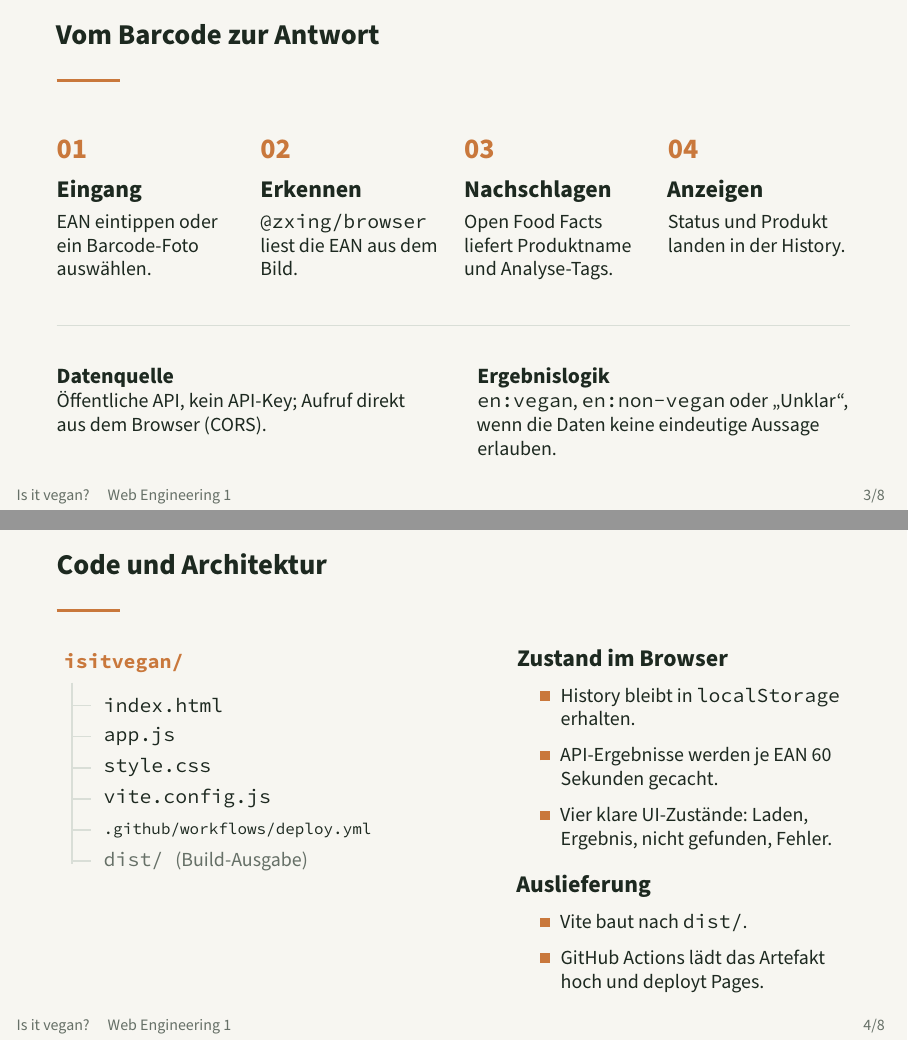
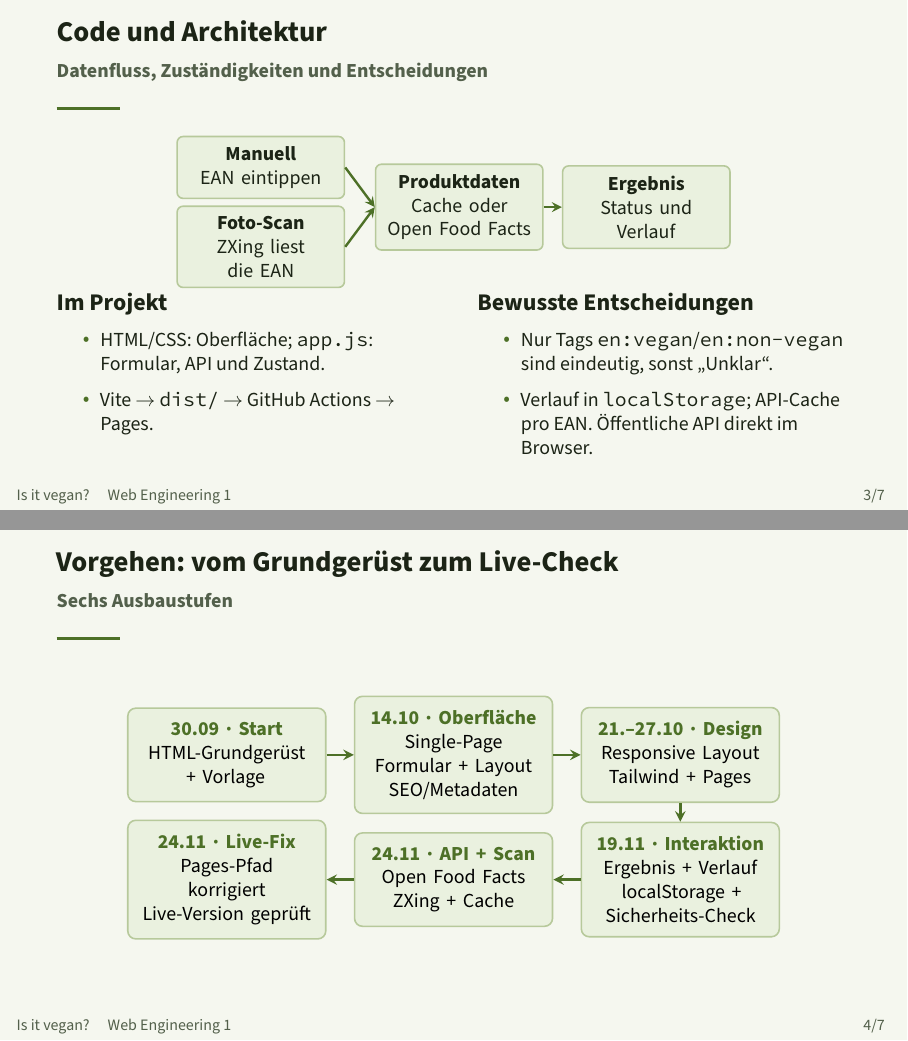
Before and after one commit to blccming/isitvegan, LaTeX slides (praesentation.tex): pages 3 and 4 of 8 before the commit and pages 3 and 4 of 7 after it, joined at a grey line. Compiled offline with XeLaTeX; a missing font is replaced by an installed copy or a similar font.

Commit message:
präsentation überarbeitet

```diff
--- a/praesentation.tex
+++ b/praesentation.tex
@@ -3,7 +3,6 @@
 \usepackage{fontspec}
 \usepackage[ngerman]{babel}
 \usepackage{graphicx}
-\usepackage{booktabs}
 \usepackage{microtype}
 \usepackage{hyperref}
 \usepackage{tikz}
@@ -110,32 +100,0 @@
-\begin{frame}{Vom Barcode zur Antwort}
-  \vspace{0.35cm}
-  \begin{columns}[T,onlytextwidth]
-    \column{0.23\textwidth}
-      {\color{Akzent}\Large\bfseries 01}\\[0.2cm]
-      {\large\bfseries Eingang}\\[0.12cm]
-      \small EAN eintippen oder ein Barcode-Foto auswählen.
-    \column{0.23\textwidth}
-      {\color{Akzent}\Large\bfseries 02}\\[0.2cm]
-      {\large\bfseries Erkennen}\\[0.12cm]
-      \small \texttt{@zxing/browser} liest die EAN aus dem Bild.
-    \column{0.23\textwidth}
-      {\color{Akzent}\Large\bfseries 03}\\[0.2cm]
-      {\large\bfseries Nachschlagen}\\[0.12cm]
-      \small Open Food Facts liefert Produktname und Analyse-Tags.
-    \column{0.23\textwidth}
-      {\color{Akzent}\Large\bfseries 04}\\[0.2cm]
-      {\large\bfseries Anzeigen}\\[0.12cm]
-      \small Status und Produkt landen in der History.
-  \end{columns}
-
-  \vspace{0.75cm}
-  {\color{Linie}\rule{\linewidth}{0.6pt}}
-
-  \vspace{0.45cm}
-  \begin{columns}[T,onlytextwidth]
-    \column{0.47\textwidth}
-      \textbf{Datenquelle}\\
-      \small Öffentliche API, kein API-Key; Aufruf direkt aus dem Browser (CORS).
-    \column{0.47\textwidth}
-      \textbf{Ergebnislogik}\\
-      \small \texttt{en:vegan}, \texttt{en:non-vegan} oder \glqq Unklar\grqq{}, wenn die Daten keine eindeutige Aussage erlauben.
@@ -143,41 +108,82 @@
 \end{frame}
 
 \begin{frame}{Code und Architektur}
+  \framesubtitle{Datenfluss, Zuständigkeiten und Entscheidungen}
+  \centering
+  \begin{tikzpicture}[
+    box/.style={
+      draw=Linie, fill=Flaeche, rounded corners=3pt, line width=0.8pt,
+      text width=2.6cm, minimum height=1.05cm, align=center,
+      inner sep=5pt, font=\small
+    },
+    pfeil/.style={draw=Akzent, line width=1.2pt, -stealth}
+  ]
+    \node[box] (manuell) at (0,0) {\textbf{Manuell}\\EAN eintippen};
+    \node[box] (foto) at (0,-1.4) {\textbf{Foto-Scan}\\ZXing liest die EAN};
+    \node[box] (daten) at (3.5,-0.7) {\textbf{Produktdaten}\\Cache oder Open Food Facts};
+    \node[box] (ergebnis) at (6.8,-0.7) {\textbf{Ergebnis}\\Status und Verlauf};
+    \draw[pfeil] (manuell.east) -- (daten.west);
+    \draw[pfeil] (foto.east) -- (daten.west);
+    \draw[pfeil] (daten) -- (ergebnis);
+  \end{tikzpicture}
+
+  \vspace{-0.2cm}
   \begin{columns}[T,onlytextwidth]
-    \column{0.46\textwidth}
-      \begin{tikzpicture}
-        \draw[draw=Linie,line width=0.8pt] (0.28,-0.35) -- (0.28,-3.55);
-        \draw[draw=Linie,line width=0.8pt] (0.28,-0.75) -- (0.62,-0.75);
-        \draw[draw=Linie,line width=0.8pt] (0.28,-1.3) -- (0.62,-1.3);
-        \draw[draw=Linie,line width=0.8pt] (0.28,-1.85) -- (0.62,-1.85);
-        \draw[draw=Linie,line width=0.8pt] (0.28,-2.4) -- (0.62,-2.4);
-        \draw[draw=Linie,line width=0.8pt] (0.28,-2.95) -- (0.62,-2.95);
-        \draw[draw=Linie,line width=0.8pt] (0.28,-3.5) -- (0.62,-3.5);
-
-        \node[anchor=west,font=\small\ttfamily\bfseries,text=Akzent] at (0,0) {isitvegan/};
-        \node[anchor=west,font=\small\ttfamily,text=Tinte] at (0.7,-0.75) {index.html};
-        \node[anchor=west,font=\small\ttfamily,text=Tinte] at (0.7,-1.3) {app.js};
-        \node[anchor=west,font=\small\ttfamily,text=Tinte] at (0.7,-1.85) {style.css};
-        \node[anchor=west,font=\small\ttfamily,text=Tinte] at (0.7,-2.4) {vite.config.js};
-        \node[anchor=west,font=\scriptsize\ttfamily,text=Tinte] at (0.7,-2.95) {.github/workflows/deploy.yml};
-        \node[anchor=west,font=\small\ttfamily,text=Sekundaer] at (0.7,-3.5) {dist/ \textnormal{(Build-Ausgabe)}};
-      \end{tikzpicture}
-    \column{0.42\textwidth}
-      \vspace{0.05cm}
-      {\large\bfseries Zustand im Browser}
+    \column{0.47\textwidth}
+      {\large\bfseries Im Projekt}
       \small
       \begin{itemize}
-        \item History bleibt in \texttt{localStorage} erhalten.
-        \item API-Ergebnisse werden je EAN 60 Sekunden gecacht.
-        \item Vier klare UI-Zustände: Laden, Ergebnis, nicht gefunden, Fehler.
+        \item HTML/CSS: Oberfläche; \texttt{app.js}: Formular, API und Zustand.
+        \item Vite \(\rightarrow\) \texttt{dist/} \(\rightarrow\) GitHub Actions \(\rightarrow\) Pages.
       \end{itemize}
-
-      \vspace{0.2cm}
-      {\large\bfseries Auslieferung}
+    \column{0.47\textwidth}
+      {\large\bfseries Bewusste Entscheidungen}
+      \small
       \begin{itemize}
-        \item Vite baut nach \texttt{dist/}.
-        \item GitHub Actions lädt das Artefakt hoch und deployt Pages.
+        \item Nur Tags \texttt{en:vegan}/\texttt{en:non-vegan} sind eindeutig, sonst „Unklar“.
+        \item Verlauf in \texttt{localStorage}; API-Cache pro EAN. Öffentliche API direkt im Browser.
       \end{itemize}
   \end{columns}
 \end{frame}
 
+\begin{frame}{Vorgehen: vom Grundgerüst zum Live-Check}
+  \framesubtitle{Sechs Ausbaustufen}
+  \centering
+  \begin{tikzpicture}[
+    schritt/.style={
+      draw=Linie, fill=Flaeche, rounded corners=4pt, line width=0.8pt,
+      text width=3cm, minimum height=1.25cm, align=center,
+      inner sep=7pt, font=\small
+    },
+    fluss/.style={draw=Akzent, line width=1.3pt, -stealth}
+  ]
+    \node[schritt] (start) at (0,0) {
+      \textcolor{Akzent}{\textbf{30.09 \textperiodcentered{} Start}}\\
+      HTML-Grundgerüst\\+ Vorlage
+    };
+    \node[schritt] (idee) at (4,0) {
+      \textcolor{Akzent}{\textbf{14.10 \textperiodcentered{} Oberfläche}}\\
+      Single-Page\\Formular + Layout\\SEO/Metadaten
+    };
+    \node[schritt] (stack) at (8,0) {
+      \textcolor{Akzent}{\textbf{21.–27.10 \textperiodcentered{} Design}}\\
+      Responsive Layout\\Tailwind + Pages
+    };
+    \node[schritt] (interaktion) at (8,-2.2) {
+      \textcolor{Akzent}{\textbf{19.11 \textperiodcentered{} Interaktion}}\\
+      Ergebnis + Verlauf\\localStorage + Sicherheits-Check
+    };
+    \node[schritt] (daten) at (4,-2.2) {
+      \textcolor{Akzent}{\textbf{24.11 \textperiodcentered{} API + Scan}}\\
+      Open Food Facts\\ZXing + Cache
+    };
+    \node[schritt] (live) at (0,-2.2) {
+      \textcolor{Akzent}{\textbf{24.11 \textperiodcentered{} Live-Fix}}\\
+      Pages-Pfad korrigiert\\Live-Version geprüft
+    };
+    \draw[fluss] (start) -- (idee);
+    \draw[fluss] (idee) -- (stack);
+    \draw[fluss] (stack.south) -- (interaktion.north);
+    \draw[fluss] (interaktion.west) -- (daten.east);
+    \draw[fluss] (daten.west) -- (live.east);
+  \end{tikzpicture}
```
Also changed, not shown: praesentation.tex (138 more changed lines).
